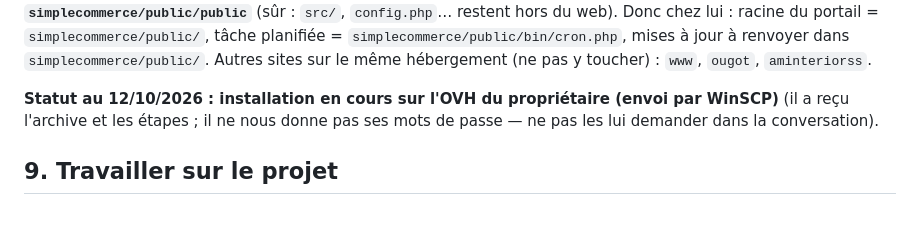
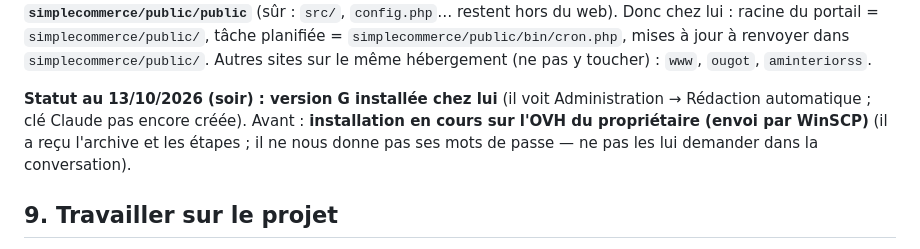
Before and after one commit to ougot0/simplecomerce, a Markdown page: CLAUDE.md, the part around the change. Rendered like a GitHub page; blank space fills up the shorter version.

Commit message:
Mémoire du projet : version G installée chez le propriétaire
Co-Authored-By: Claude Opus 5.5 <noreply@anthropic.com>
Claude-Session: https://claude.ai/code/session_01VJMpQJprxfHwdLoiAJdTWs

```diff
--- a/CLAUDE.md
+++ b/CLAUDE.md
@@ -218,7 +218,8 @@ Autres fichiers utiles : `docs/PREPARER-UN-SITE.md` (comment rendre un site modi
 `simplecommerce/public/bin/cron.php`, mises à jour à renvoyer dans `simplecommerce/public/`. Autres sites sur le même
 hébergement (ne pas y toucher) : `www`, `ougot`, `aminteriorss`.
 
-**Statut au 12/10/2026 : installation en cours sur l'OVH du propriétaire (envoi par WinSCP)** (il a reçu l'archive et les étapes ; il ne
+**Statut au 13/10/2026 (soir) : version G installée chez lui** (il voit Administration → Rédaction automatique ; clé Claude
+pas encore créée). Avant : **installation en cours sur l'OVH du propriétaire (envoi par WinSCP)** (il a reçu l'archive et les étapes ; il ne
 nous donne pas ses mots de passe — ne pas les lui demander dans la conversation).
 
 ## 9. Travailler sur le projet
```
